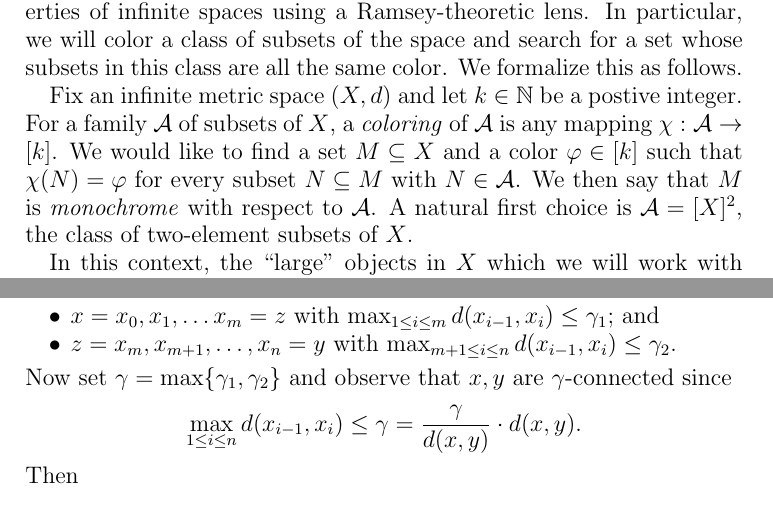
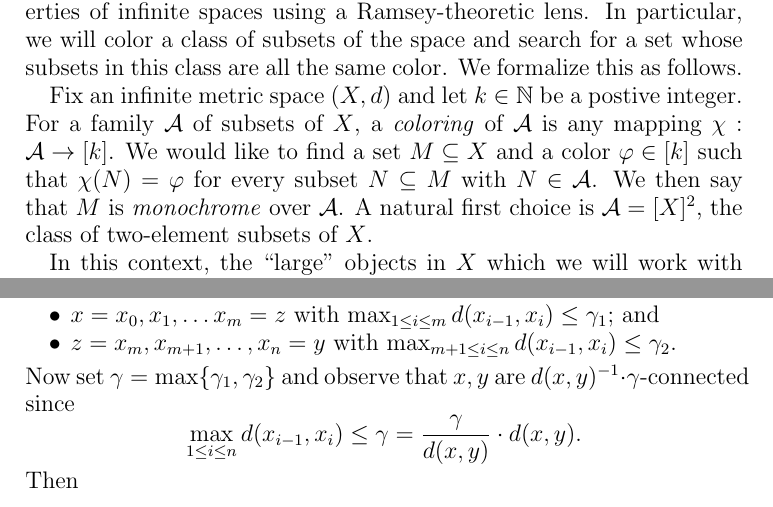
Before and after one commit to jakegameroff/diametric-colourings, a LaTeX paper (main.tex, which reads sections/introduction.tex, sections/ultrametric.tex): two parts of pages 1 and 5 of 9, joined at a grey line, cut so that both start at the same text. Compiled offline with pdfLaTeX.

Commit message:
small edits

```diff
--- a/sections/introduction.tex
+++ b/sections/introduction.tex
@@ -6,7 +6,7 @@ Another seminal result is Van der Waerden's theorem, which states that for all p
 
 Motivated by these classical results, we study the structural properties of infinite spaces using a Ramsey-theoretic lens. In particular, we will color a class of subsets of the space and search for a set whose subsets in this class are all the same color. We formalize this as follows.
 
-Fix an infinite metric space \( (X,d) \) and let \( k \in \mathbb{N}  \) be a postive integer. For a family \( \mathcal{A} \) of subsets of \( X \), a \emph{coloring} of \( \mathcal{A}  \) is any mapping \( \chi : \mathcal{A} \to [k] \). We would like to find a set \( M \subseteq X \) and a color \( \varphi  \in [k] \) such that \( \chi(N) = \varphi  \) for every subset \( N \subseteq M \) with \(N \in \mathcal{A}  \). We then say that \( M \) is \emph{monochrome} with respect to \( \mathcal{A}  \). A natural first choice is \( \mathcal{A} = [X]^{2}  \), the class of two-element subsets of \( X \).
+Fix an infinite metric space \( (X,d) \) and let \( k \in \mathbb{N}  \) be a postive integer. For a family \( \mathcal{A} \) of subsets of \( X \), a \emph{coloring} of \( \mathcal{A}  \) is any mapping \( \chi : \mathcal{A} \to [k] \). We would like to find a set \( M \subseteq X \) and a color \( \varphi  \in [k] \) such that \( \chi(N) = \varphi  \) for every subset \( N \subseteq M \) with \(N \in \mathcal{A}  \). We then say that \( M \) is \emph{monochrome} over \( \mathcal{A}  \). A natural first choice is \( \mathcal{A} = [X]^{2}  \), the class of two-element subsets of \( X \).
 
 In this context, the ``large" objects in \( X \) which we will work with are free ultrafilters. A \emph{filter} \( \mathcal{F}  \) on \( X \) is a collection of subsets of \( X \) satisfying the following for all subsets \( A, B \subseteq X \):
 \begin{enumerate}[leftmargin=1.2cm]
--- a/sections/ultrametric.tex
+++ b/sections/ultrametric.tex
@@ -49,7 +49,7 @@ The last thing to prove is the ultrametric inequality for \( c \). To this end,
 	\item \( x = x_0, x_1, \hdots x_{m} = z  \) with \( \max_{1 \leq i \leq m} d(x_{i-1} , x_{i}) \leq \gamma_1 \); and
 	\item \( z = x_{m} , x_{m+1} , \hdots , x_{n} = y \) with \( \max_{m+1 \leq i \leq n} d(x_{i-1} , x_{i}) \leq \gamma_2 \).
 \end{itemize}
-Now set \( \gamma = \max \{ \gamma_1, \gamma_2 \}  \) and observe that \( x,y \) are \( \gamma \)-connected since \[ \max _{1 \leq i \leq n} d(x_{i-1} , x_{i} ) \leq \gamma = \frac{\gamma}{d(x,y)} \cdot d(x,y). \]
+Now set \( \gamma = \max \{ \gamma_1, \gamma_2 \}  \) and observe that \( x,y \) are \(d(x,y)^{-1}\cdot \gamma \)-connected since \[ \max _{1 \leq i \leq n} d(x_{i-1} , x_{i} ) \leq \gamma = \frac{\gamma}{d(x,y)} \cdot d(x,y). \]
 Then
 \begin{align*}
 	c(x,y) \leq \gamma &= \max \{ \gamma_1, \gamma_2 \} \\
```
Also changed, not shown: main.pdf.
